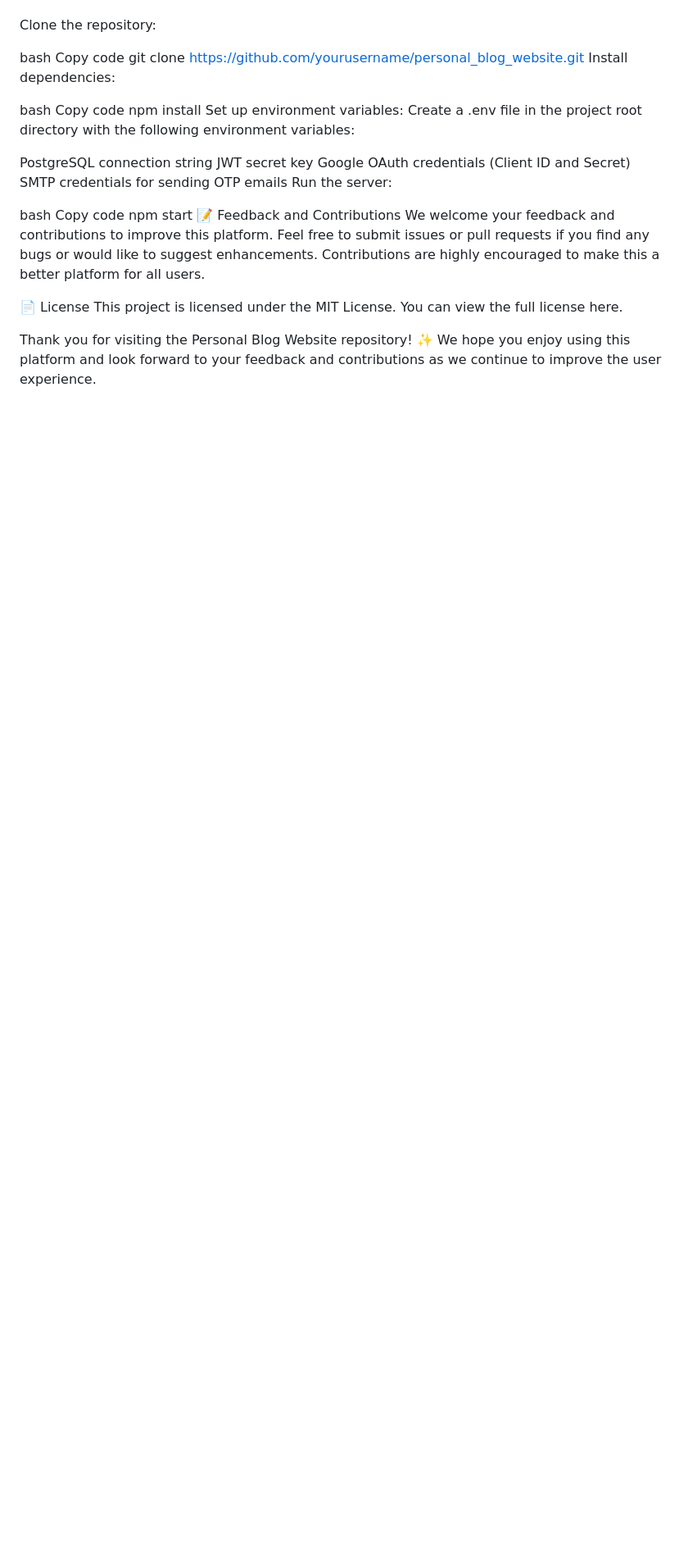
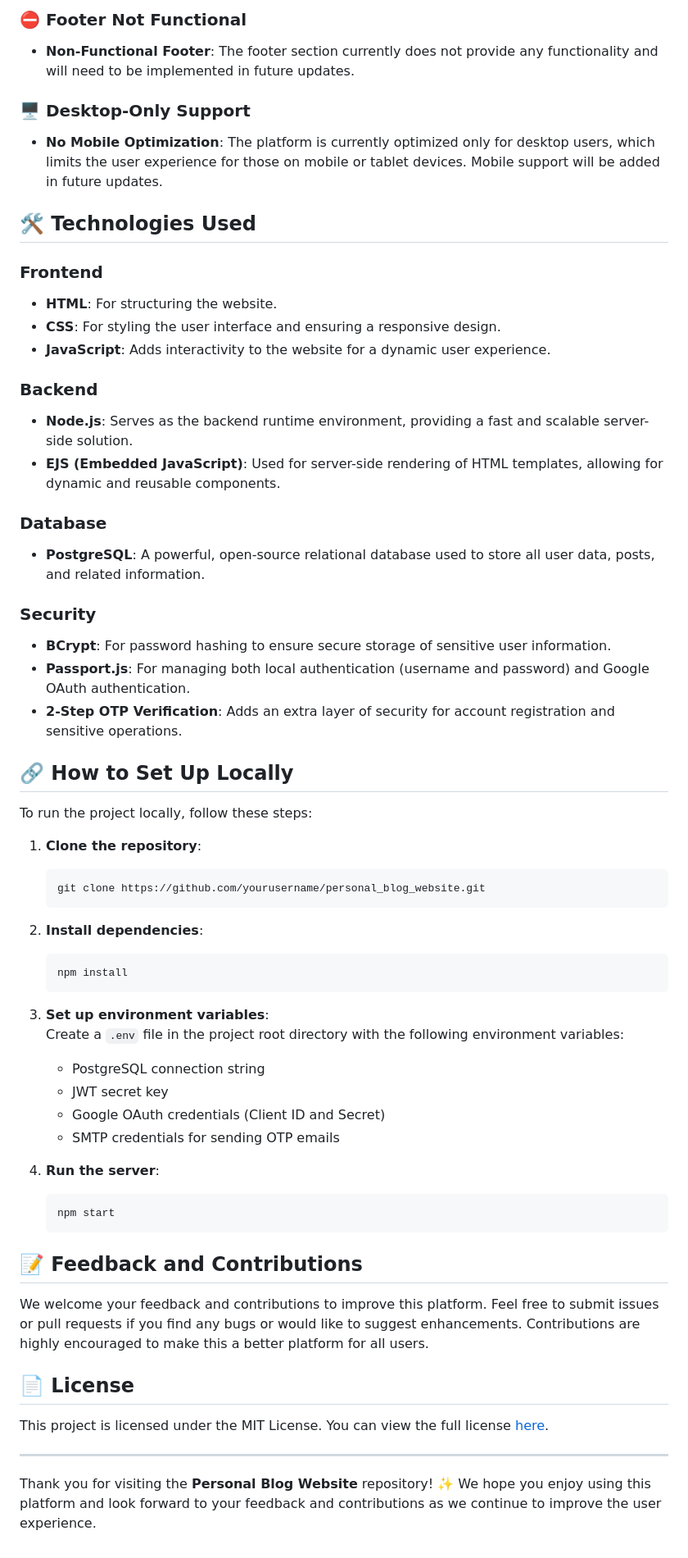
Before and after one commit to BikoMaster6589/Personal_Blog_Site, a Markdown page: README.md, the part around the change printed below. Shown: that part at 82% size. Rendered like a GitHub page; blank space fills up the shorter version.

````diff
--- a/README.md
+++ b/README.md
@@ -58,30 +53,64 @@ Passport.js: For managing both local authentication (username and password) and
+### ⛔ Footer Not Functional
+
+- **Non-Functional Footer**: The footer section currently does not provide any functionality and will need to be implemented in future updates.
+
+### 🖥️ Desktop-Only Support
+
+- **No Mobile Optimization**: The platform is currently optimized only for desktop users, which limits the user experience for those on mobile or tablet devices. Mobile support will be added in future updates.
+
+## 🛠️ Technologies Used
+
+### Frontend
+- **HTML**: For structuring the website.
+- **CSS**: For styling the user interface and ensuring a responsive design.
+- **JavaScript**: Adds interactivity to the website for a dynamic user experience.
+
+### Backend
+- **Node.js**: Serves as the backend runtime environment, providing a fast and scalable server-side solution.
+- **EJS (Embedded JavaScript)**: Used for server-side rendering of HTML templates, allowing for dynamic and reusable components.
+
+### Database
+- **PostgreSQL**: A powerful, open-source relational database used to store all user data, posts, and related information.
+
+### Security
+- **BCrypt**: For password hashing to ensure secure storage of sensitive user information.
+- **Passport.js**: For managing both local authentication (username and password) and Google OAuth authentication.
+- **2-Step OTP Verification**: Adds an extra layer of security for account registration and sensitive operations.
+
+## 🔗 How to Set Up Locally
+
 To run the project locally, follow these steps:
 
-Clone the repository:
+1. **Clone the repository**:
+    ```bash
+    git clone https://github.com/yourusername/personal_blog_website.git
+    ```
 
-bash
-Copy code
-git clone https://github.com/yourusername/personal_blog_website.git
-Install dependencies:
+2. **Install dependencies**:
+    ```bash
+    npm install
+    ```
 
-bash
-Copy code
-npm install
-Set up environment variables: Create a .env file in the project root directory with the following environment variables:
+3. **Set up environment variables**:
+   Create a `.env` file in the project root directory with the following environment variables:
+   - PostgreSQL connection string
+   - JWT secret key
+   - Google OAuth credentials (Client ID and Secret)
+   - SMTP credentials for sending OTP emails
 
-PostgreSQL connection string
-JWT secret key
-Google OAuth credentials (Client ID and Secret)
-SMTP credentials for sending OTP emails
-Run the server:
+4. **Run the server**:
+    ```bash
+    npm start
+    ```
 
-bash
-Copy code
-npm start
-📝 Feedback and Contributions
+## 📝 Feedback and Contributions
+
 We welcome your feedback and contributions to improve this platform. Feel free to submit issues or pull requests if you find any bugs or would like to suggest enhancements. Contributions are highly encouraged to make this a better platform for all users.
 
-📄 License
-This project is licensed under the MIT License. You can view the full license here.
+## 📄 License
 
-Thank you for visiting the Personal Blog Website repository! ✨ We hope you enjoy using this platform and look forward to your feedback and contributions as we continue to improve the user experience.
+This project is licensed under the MIT License. You can view the full license [here](LICENSE).
+
+---
+
+Thank you for visiting the **Personal Blog Website** repository! ✨ We hope you enjoy using this platform and look forward to your feedback and contributions as we continue to improve the user experience.
````
Also changed, not shown: other parts of README.md (+48 -53 lines).
